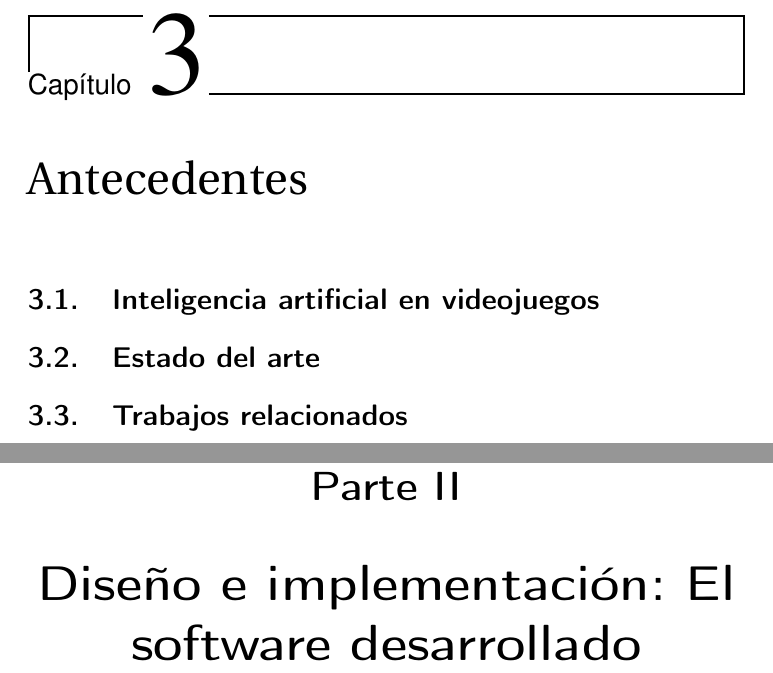
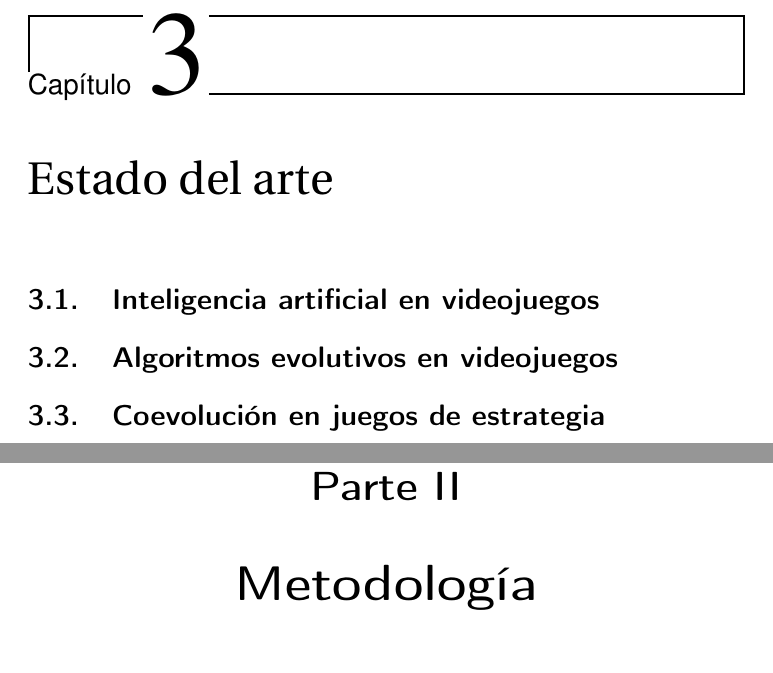
Before and after one commit to fergunet/2025-TFM-David-Castej-n, a LaTeX book (main.tex, which reads secciones/antecedentes.tex): two parts of pages 19 and 25 of 39, joined at a grey line, cut so that both start at the same text. Compiled offline with pdfLaTeX.

Commit message:
meeting changes

```diff
--- a/main.tex
+++ b/main.tex
@@ -119,7 +119,8 @@
 \input{secciones/tales_of_tribute}
 \input{secciones/planificacion}
 
-\part{Diseño e implementación: El software desarrollado} \label{part:preparacion}
+% TODO: revisar este nombre para que contenga "Metodología"
+\part{Metodología} \label{part:preparacion}
 \input{secciones/software_bot}
 \input{secciones/software_entrenador}
 
--- a/secciones/antecedentes.tex
+++ b/secciones/antecedentes.tex
@@ -1,15 +1,17 @@
-\chapter{Antecedentes} \label{chap:antecedentes}
+\chapter{Estado del arte} \label{chap:antecedentes}
+
+% \todo{REPENSAR DE + A -}
 
 \section{Inteligencia artificial en videojuegos} \label{sec:ia_videojuegos}
 % Hablar sobre las técnicas comunes de IA en juegos (máquinas de estados, árboles de comportamiento, MCTS)
 
 
-\section{Estado del arte} \label{sec:estado_arte}
+\section{Algoritmos evolutivos en videojuegos} \label{sec:estado_arte}
 % Qué técnicas se están usando actualmente
 % Video de AI in Games sobre la IA en de las motos en Star Wars: Outlaws
 % Encontrar juego de peleas de espada con Learning Agents
 % IA de los enemigos en The Last of Us: Parte II
 
-\section{Trabajos relacionados} \label{sec:trabajos_relacionados}
+\section{Coevolución en juegos de estrategia} \label{sec:trabajos_relacionados}
 % Paper de Pablo y TFG de los ganadores de la competición de IA de Tales of Tribute.
 % Comparar sus enfoques al mio
```
